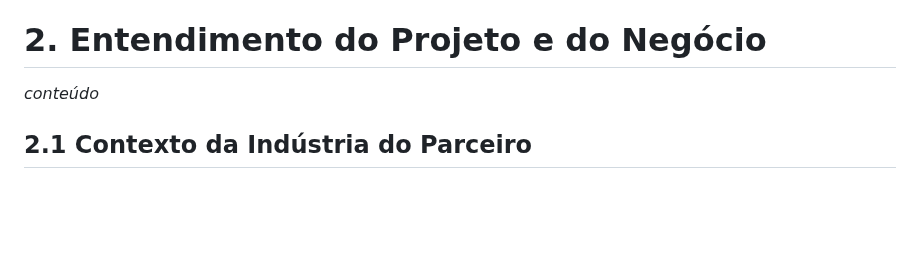
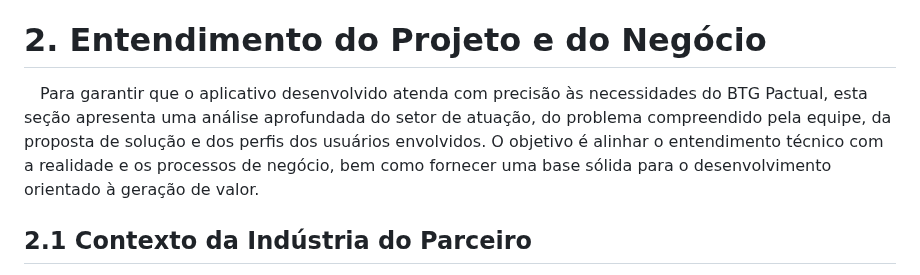
Before and after one commit to balb-0/DIANA, a Markdown page: documentos/Projeto.md, the part around the change. Drawn GitHub-style; blank space fills up the shorter version.

Commit message:
docs: adiciona introdução da seção 2

```diff
--- a/documentos/Projeto.md
+++ b/documentos/Projeto.md
@@ -141,7 +141,8 @@ _conteúdo_
 _conteúdo_
 
 # 2. Entendimento do Projeto e do Negócio
-_conteúdo_
+
+&emsp;Para garantir que o aplicativo desenvolvido atenda com precisão às necessidades do BTG Pactual, esta seção apresenta uma análise aprofundada do setor de atuação, do problema compreendido pela equipe, da proposta de solução e dos perfis dos usuários envolvidos. O objetivo é alinhar o entendimento técnico com a realidade e os processos de negócio, bem como fornecer uma base sólida para o desenvolvimento orientado à geração de valor.
 
 ## 2.1 Contexto da Indústria do Parceiro
 
```
